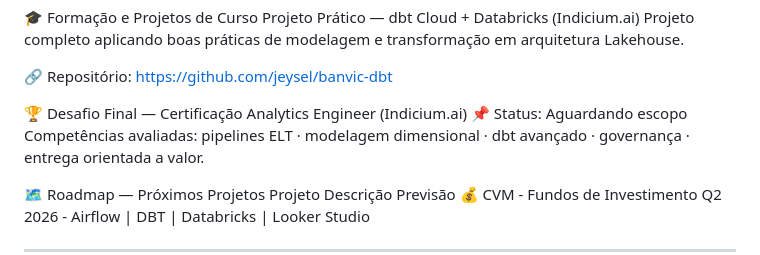
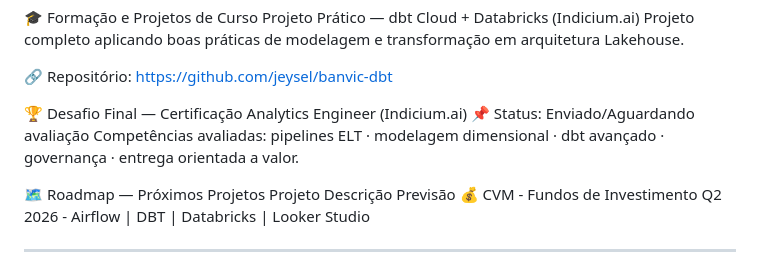
Before and after one commit to jeysel/Analytics-Engineer, a Markdown page: README.md, the part around the change. Drawn GitHub-style.

Commit message:
Status desafio indicium

```diff
--- a/README.md
+++ b/README.md
@@ -98,7 +98,7 @@ Projeto completo aplicando boas práticas de modelagem e transformação em arqu
 🔗 Repositório: https://github.com/jeysel/banvic-dbt
 
 🏆 Desafio Final — Certificação Analytics Engineer (Indicium.ai)
-📌 Status: Aguardando escopo
+📌 Status: Enviado/Aguardando avaliação
 Competências avaliadas: pipelines ELT · modelagem dimensional · dbt avançado · governança · entrega orientada a valor.
 
 🗺️ Roadmap — Próximos Projetos
```
